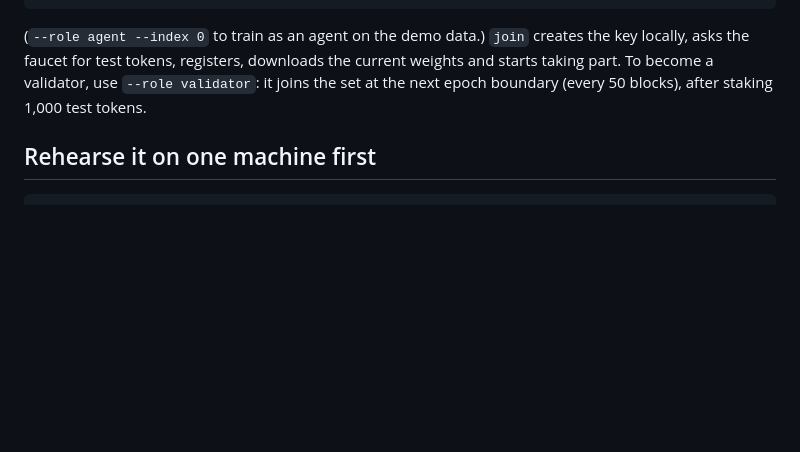
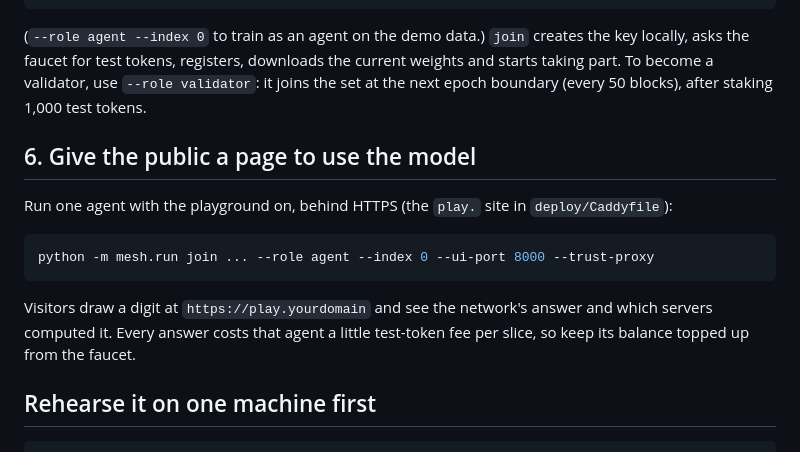
Before and after one commit to Davy765/mesh-, a Markdown page: deploy/TESTNET.md, the part around the change. Drawn GitHub-style; blank space fills up the shorter version.

````diff
--- a/deploy/TESTNET.md
+++ b/deploy/TESTNET.md
@@ -89,6 +89,17 @@ python -m mesh.run join --genesis https://status.yourdomain/genesis.json --fauce
 test tokens, registers, downloads the current weights and starts taking part. To become a validator, use
 `--role validator`: it joins the set at the next epoch boundary (every 50 blocks), after staking 1,000 test tokens.
 
+## 6. Give the public a page to use the model
+
+Run one agent with the playground on, behind HTTPS (the `play.` site in `deploy/Caddyfile`):
+
+```bash
+python -m mesh.run join ... --role agent --index 0 --ui-port 8000 --trust-proxy
+```
+
+Visitors draw a digit at `https://play.yourdomain` and see the network's answer and which servers computed it.
+Every answer costs that agent a little test-token fee per slice, so keep its balance topped up from the faucet.
+
 ## Rehearse it on one machine first
 
 ```bash
````
Also changed, not shown: README.md (+26 -1 lines), docs/playground.png (added), 12 other files.
